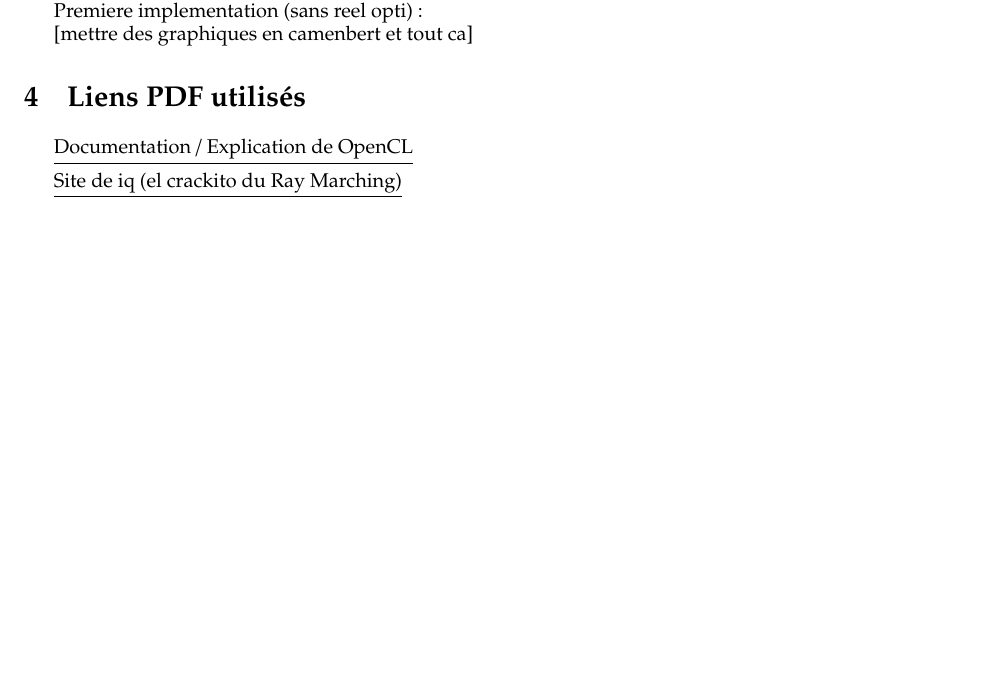
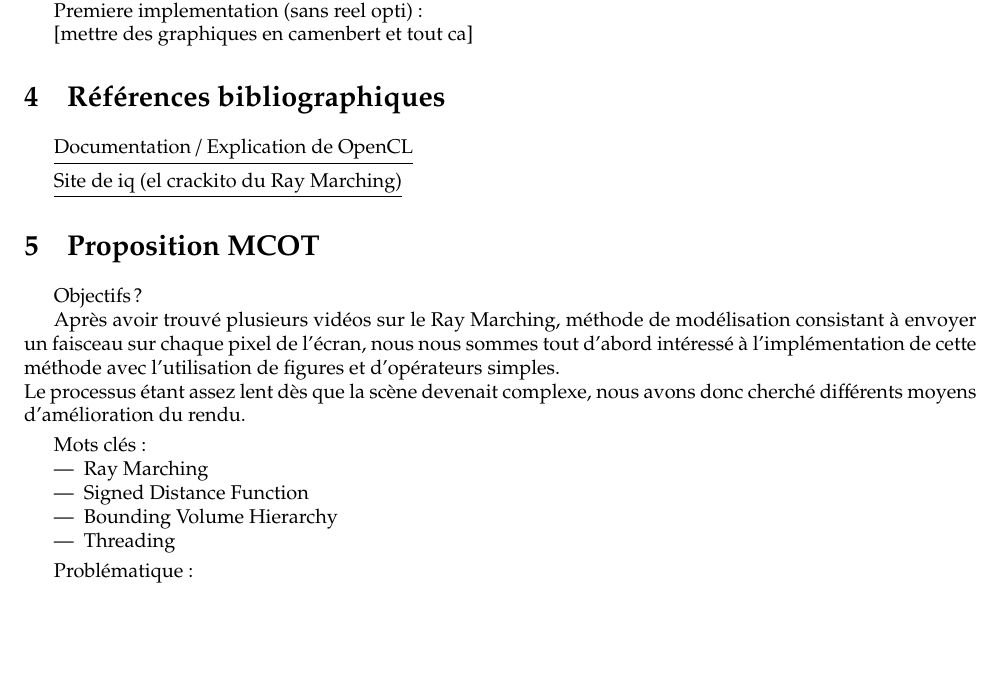
Before and after one commit to Tomgfl/TIPE-SPE, a LaTeX document (Latex/DocALaZeub.tex): part of page 4 of 4, cut so that both start at the same text. Compiled offline with pdfLaTeX.

Commit message:
mcot dans le docalazeub

```diff
--- a/Latex/DocALaZeub.tex
+++ b/Latex/DocALaZeub.tex
@@ -202,11 +202,36 @@ Premiere implementation (sans reel opti) :
 
 [mettre des graphiques en camenbert et tout ca]
 
-\section{Liens PDF utilisés}
+\section{Références bibliographiques}
 
 \underline{\href{https://ieeexplore-ieee-org.gorgone.univ-toulouse.fr/document/5457293}{Documentation / Explication de OpenCL}}
 \smallskip
 
 \underline{\href{https://iquilezles.org/}{Site de iq (el crackito du Ray Marching)}}
 
+
+
+\section{Proposition MCOT}
+
+Objectifs ?
+
+Après avoir trouvé plusieurs vidéos sur le Ray Marching, méthode de
+modélisation consistant à envoyer un faisceau sur chaque pixel de l'écran,
+nous nous sommes tout d'abord intéressé à l'implémentation de cette méthode
+avec l'utilisation de figures et d'opérateurs simples.\\
+Le processus étant assez lent dès que la scène devenait complexe, nous avons donc
+cherché différents moyens d'amélioration du rendu.
+\smallskip
+
+Mots clés :
+\begin{itemize}
+    \item Ray Marching
+    \item Signed Distance Function
+    \item Bounding Volume Hierarchy
+    \item Threading
+\end{itemize}
+\smallskip
+
+Problématique :
+
 \end{document}
```
Also changed, not shown: CODE/scene.c (+9 -9 lines), Latex/DocALaZeub.pdf.
